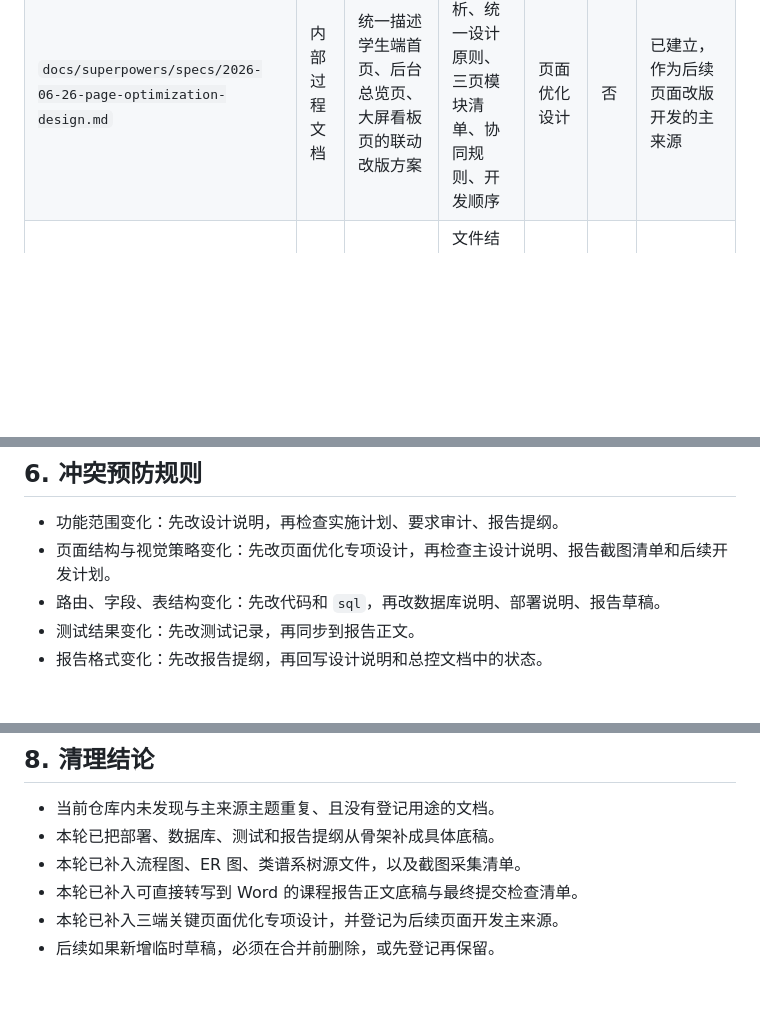
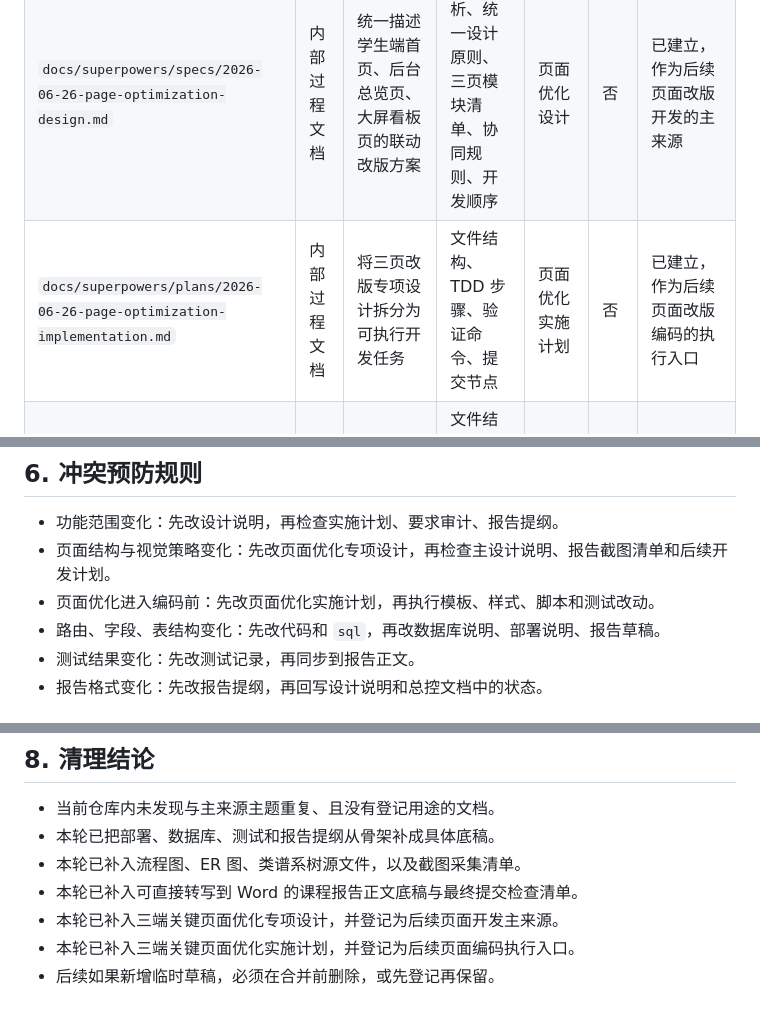
Before and after one commit to HarryPotterace/homework, a Markdown page: docs/document-control.md, 3 parts joined by grey strips. Drawn GitHub-style; blank space fills up the shorter version.

Commit message:
docs: add page optimization implementation plan

```diff
--- a/docs/document-control.md
+++ b/docs/document-control.md
@@ -47,6 +47,7 @@
 | --- | --- | --- | --- | --- | --- | --- |
 | `docs/superpowers/specs/2026-06-26-mental-health-system-design.md` | 内部过程文档 | 统一描述系统需求、范围、交互、算法、数据库与文档管理设计 | 要求审计、系统边界、三端设计、算法规则、数据库设计、测试口径 | 需求与设计 | 否 | 已建立，需继续补齐参考文献依据与报告映射 |
 | `docs/superpowers/specs/2026-06-26-page-optimization-design.md` | 内部过程文档 | 统一描述学生端首页、后台总览页、大屏看板页的联动改版方案 | 参考分析、统一设计原则、三页模块清单、协同规则、开发顺序 | 页面优化设计 | 否 | 已建立，作为后续页面改版开发的主来源 |
+| `docs/superpowers/plans/2026-06-26-page-optimization-implementation.md` | 内部过程文档 | 将三页改版专项设计拆分为可执行开发任务 | 文件结构、TDD 步骤、验证命令、提交节点 | 页面优化实施计划 | 否 | 已建立，作为后续页面改版编码的执行入口 |
 | `docs/superpowers/plans/2026-06-26-mental-health-system-implementation.md` | 内部过程文档 | 统一描述实施顺序、任务拆分和编码前准备 | 文件结构、实施顺序、测试顺序、文档补齐顺序 | 实施顺序 | 否 | 已建立，后续按实际进度回填 |
 | `docs/requirements-audit.md` | 内部过程文档 | 把老师要求逐条映射到设计、计划和最终交付 | 要求原文摘要、覆盖状态、缺口、对应文档路径 | 要求覆盖审计 | 否 | 已建立，并已按老师原始材料完成本轮复核 |
 | `docs/deployment-guide.md` | 最终交付文档 | 说明系统如何安装、配置、启动、导入数据库 | 环境、依赖安装、数据库导入、配置方式、启动步骤 | 部署方式 | 是 | 已填入当前实现对应的正式内容 |
@@ -83,6 +84,7 @@
 ## 6. 冲突预防规则
 - 功能范围变化：先改设计说明，再检查实施计划、要求审计、报告提纲。
 - 页面结构与视觉策略变化：先改页面优化专项设计，再检查主设计说明、报告截图清单和后续开发计划。
+- 页面优化进入编码前：先改页面优化实施计划，再执行模板、样式、脚本和测试改动。
 - 路由、字段、表结构变化：先改代码和 `sql`，再改数据库说明、部署说明、报告草稿。
 - 测试结果变化：先改测试记录，再同步到报告正文。
 - 报告格式变化：先改报告提纲，再回写设计说明和总控文档中的状态。
@@ -100,4 +102,5 @@
 - 本轮已补入流程图、ER 图、类谱系树源文件，以及截图采集清单。
 - 本轮已补入可直接转写到 Word 的课程报告正文底稿与最终提交检查清单。
 - 本轮已补入三端关键页面优化专项设计，并登记为后续页面开发主来源。
+- 本轮已补入三端关键页面优化实施计划，并登记为后续页面编码执行入口。
 - 后续如果新增临时草稿，必须在合并前删除，或先登记再保留。
```
Also changed, not shown: 1 other file.
